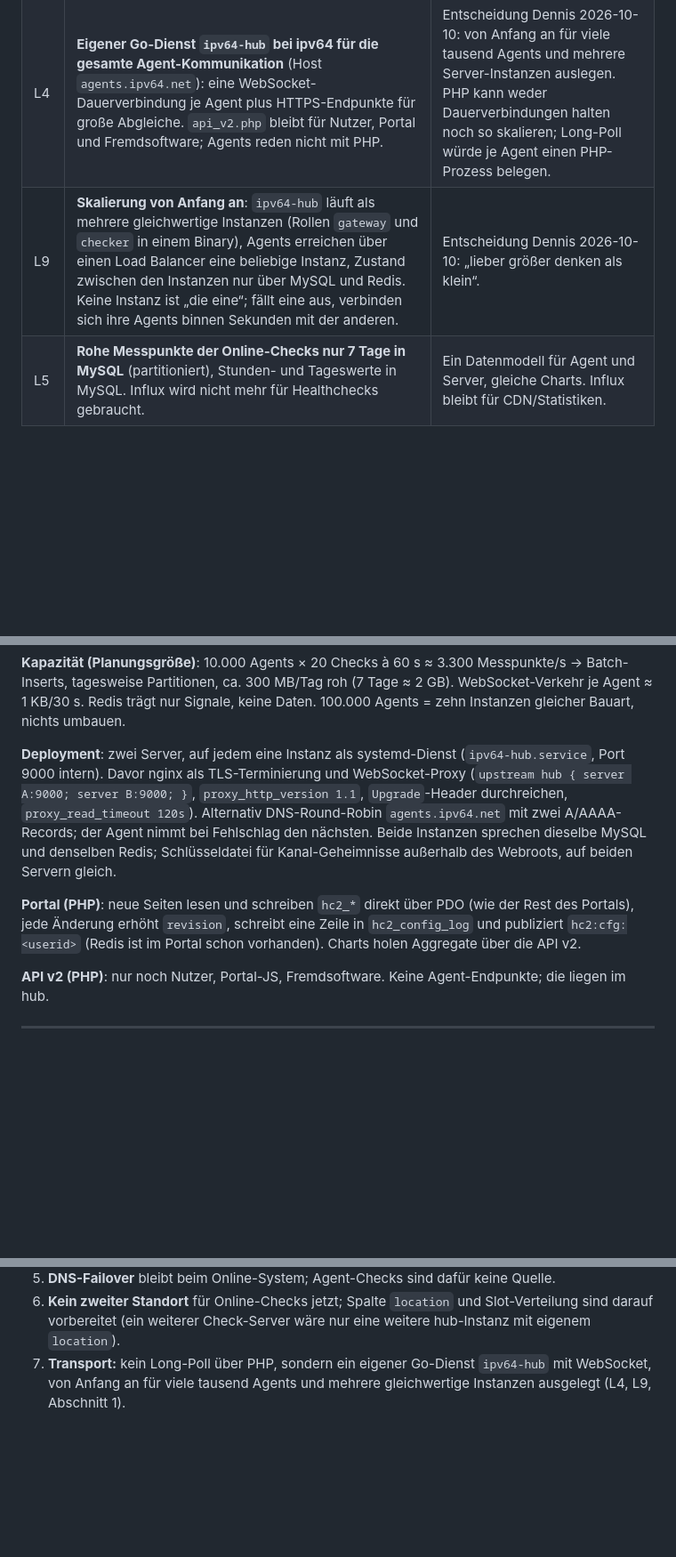
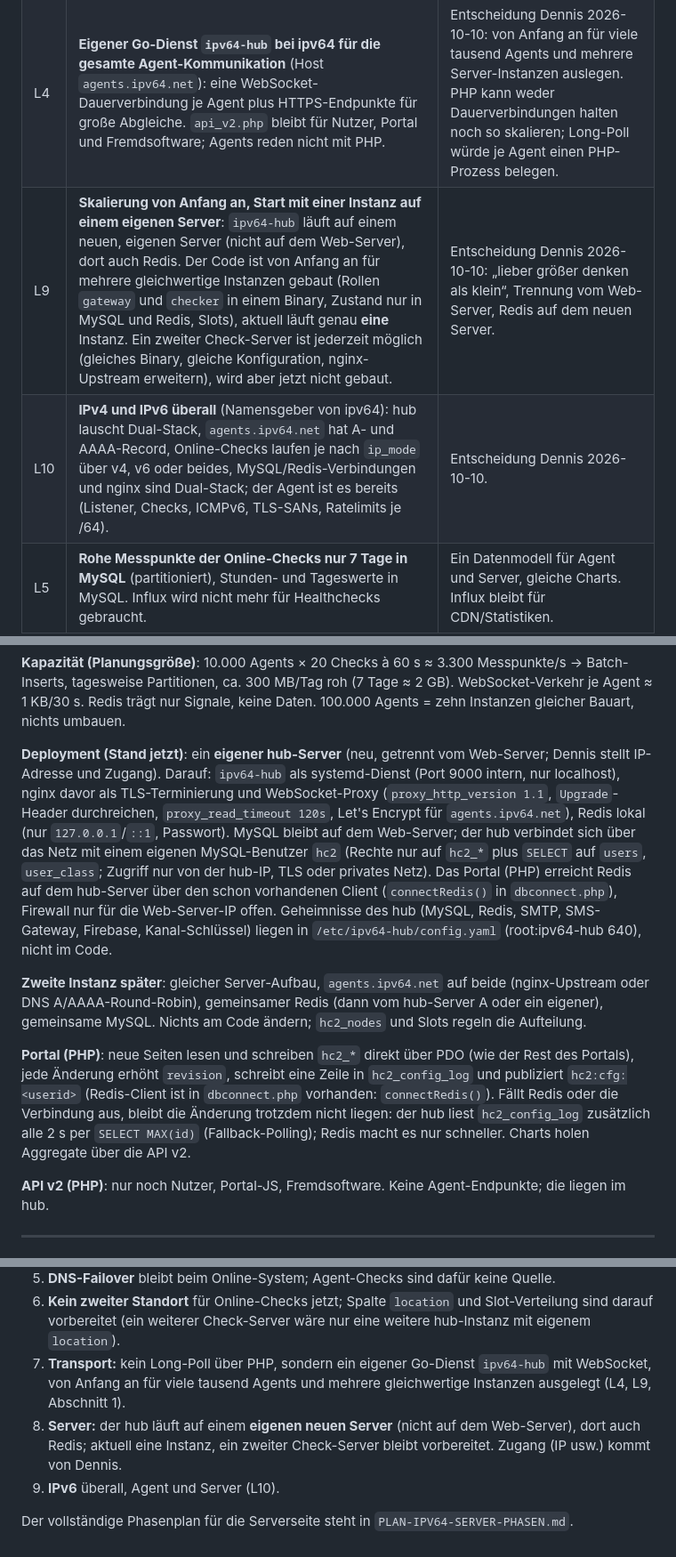
Before and after one commit to JulFoii/node64, a Markdown page: docs/PLAN-IPV64-SYNC.md, 3 parts joined by grey strips. Shown at 89% size. GitHub-like rendering; blank space fills up the shorter version.

Commit message:
Server-Phasenplan S0-S10 (eigener hub-Server mit Redis, eine Instanz, IPv6); Sync-Plan angepasst
Co-Authored-By: Claude Fable 5.1 <noreply@anthropic.com>

```diff
--- a/docs/PLAN-IPV64-SYNC.md
+++ b/docs/PLAN-IPV64-SYNC.md
@@ -14,7 +14,8 @@ Ergänzt das Konzept („ipv64 Agent – Konzept & Funktionsumfang“) und erset
 | L2 | **Neuer Dienst `ipv64-hub`** (Rolle `checker` ersetzt die PHP-Bots) auf den ipv64-Servern neben dem Altsystem (Strangler-Fig). Neue Tabellen mit Präfix `hc2_`. Freischaltung je Account per Flag. | Kein Big Bang, Rollback per Flag. |
 | L3 | **Server ist führend** für Konfiguration (Checks, Kanäle, Wartungsfenster), sobald ein Agent verknüpft ist. **Agent ist führend** für seine Messergebnisse (append-only). | Konzept, Abschnitt Synchronisation. |
 | L4 | **Eigener Go-Dienst `ipv64-hub` bei ipv64 für die gesamte Agent-Kommunikation** (Host `agents.ipv64.net`): eine WebSocket-Dauerverbindung je Agent plus HTTPS-Endpunkte für große Abgleiche. `api_v2.php` bleibt für Nutzer, Portal und Fremdsoftware; Agents reden nicht mit PHP. | Entscheidung Dennis 2026-10-10: von Anfang an für viele tausend Agents und mehrere Server-Instanzen auslegen. PHP kann weder Dauerverbindungen halten noch so skalieren; Long-Poll würde je Agent einen PHP-Prozess belegen. |
-| L9 | **Skalierung von Anfang an**: `ipv64-hub` läuft als mehrere gleichwertige Instanzen (Rollen `gateway` und `checker` in einem Binary), Agents erreichen über einen Load Balancer eine beliebige Instanz, Zustand zwischen den Instanzen nur über MySQL und Redis. Keine Instanz ist „die eine“; fällt eine aus, verbinden sich ihre Agents binnen Sekunden mit der anderen. | Entscheidung Dennis 2026-10-10: „lieber größer denken als klein“. |
+| L9 | **Skalierung von Anfang an, Start mit einer Instanz auf einem eigenen Server**: `ipv64-hub` läuft auf einem neuen, eigenen Server (nicht auf dem Web-Server), dort auch Redis. Der Code ist von Anfang an für mehrere gleichwertige Instanzen gebaut (Rollen `gateway` und `checker` in einem Binary, Zustand nur in MySQL und Redis, Slots), aktuell läuft genau **eine** Instanz. Ein zweiter Check-Server ist jederzeit möglich (gleiches Binary, gleiche Konfiguration, nginx-Upstream erweitern), wird aber jetzt nicht gebaut. | Entscheidung Dennis 2026-10-10: „lieber größer denken als klein“, Trennung vom Web-Server, Redis auf dem neuen Server. |
+| L10 | **IPv4 und IPv6 überall** (Namensgeber von ipv64): hub lauscht Dual-Stack, `agents.ipv64.net` hat A- und AAAA-Record, Online-Checks laufen je nach `ip_mode` über v4, v6 oder beides, MySQL/Redis-Verbindungen und nginx sind Dual-Stack; der Agent ist es bereits (Listener, Checks, ICMPv6, TLS-SANs, Ratelimits je /64). | Entscheidung Dennis 2026-10-10. |
 | L5 | **Rohe Messpunkte der Online-Checks nur 7 Tage in MySQL** (partitioniert), Stunden- und Tageswerte in MySQL. Influx wird nicht mehr für Healthchecks gebraucht. | Ein Datenmodell für Agent und Server, gleiche Charts. Influx bleibt für CDN/Statistiken. |
 | L6 | **Integrationen werden zu Kanälen** (`hc2_channels`), gleiche Typen wie im Agent (`smtp`, `telegram`, `discord`, `ntfy`, `gotify`, `webhook`, `pushover`) plus serverseitig `app`, `ipv64_mail`, `ipv64_sms`. Pushover auch im Agent, weil der Container ohne ipv64-Account vollwertig bleiben soll; `ipv64_mail`/`ipv64_sms` kann ein verknüpfter Agent über den hub nutzen. Alte `integrations` werden einmalig migriert, die Verifizierung per Mail/SMS bleibt. | Gleicher Versandcode (Go) auf Server und Agent; die bekannten Lücken im alten PHP (activate_integration ohne Login) verschwinden. |
 | L7 | **Push-URLs bleiben stabil**: `https://ipv64.net/health.php?token=...` und der neue Pfad `/api/v2/push/{token}` funktionieren beide, auch nach der Migration. | Tausende Geräte rufen die alte URL. |
@@ -53,9 +54,11 @@ Rolle **checker** (Online-Checks, ersetzt `healthcheck_*_live.php`, `healthcheck
 
 **Kapazität (Planungsgröße)**: 10.000 Agents × 20 Checks à 60 s ≈ 3.300 Messpunkte/s → Batch-Inserts, tagesweise Partitionen, ca. 300 MB/Tag roh (7 Tage ≈ 2 GB). WebSocket-Verkehr je Agent ≈ 1 KB/30 s. Redis trägt nur Signale, keine Daten. 100.000 Agents = zehn Instanzen gleicher Bauart, nichts umbauen.
 
-**Deployment**: zwei Server, auf jedem eine Instanz als systemd-Dienst (`ipv64-hub.service`, Port 9000 intern). Davor nginx als TLS-Terminierung und WebSocket-Proxy (`upstream hub { server A:9000; server B:9000; }`, `proxy_http_version 1.1`, `Upgrade`-Header durchreichen, `proxy_read_timeout 120s`). Alternativ DNS-Round-Robin `agents.ipv64.net` mit zwei A/AAAA-Records; der Agent nimmt bei Fehlschlag den nächsten. Beide Instanzen sprechen dieselbe MySQL und denselben Redis; Schlüsseldatei für Kanal-Geheimnisse außerhalb des Webroots, auf beiden Servern gleich.
+**Deployment (Stand jetzt)**: ein **eigener hub-Server** (neu, getrennt vom Web-Server; Dennis stellt IP-Adresse und Zugang). Darauf: `ipv64-hub` als systemd-Dienst (Port 9000 intern, nur localhost), nginx davor als TLS-Terminierung und WebSocket-Proxy (`proxy_http_version 1.1`, `Upgrade`-Header durchreichen, `proxy_read_timeout 120s`, Let's Encrypt für `agents.ipv64.net`), Redis lokal (nur `127.0.0.1`/`::1`, Passwort). MySQL bleibt auf dem Web-Server; der hub verbindet sich über das Netz mit einem eigenen MySQL-Benutzer `hc2` (Rechte nur auf `hc2_*` plus `SELECT` auf `users`, `user_class`; Zugriff nur von der hub-IP, TLS oder privates Netz). Das Portal (PHP) erreicht Redis auf dem hub-Server über den schon vorhandenen Client (`connectRedis()` in `dbconnect.php`), Firewall nur für die Web-Server-IP offen. Geheimnisse des hub (MySQL, Redis, SMTP, SMS-Gateway, Firebase, Kanal-Schlüssel) liegen in `/etc/ipv64-hub/config.yaml` (root:ipv64-hub 640), nicht im Code.
 
-**Portal (PHP)**: neue Seiten lesen und schreiben `hc2_*` direkt über PDO (wie der Rest des Portals), jede Änderung erhöht `revision`, schreibt eine Zeile in `hc2_config_log` und publiziert `hc2:cfg:<userid>` (Redis ist im Portal schon vorhanden). Charts holen Aggregate über die API v2.
+**Zweite Instanz später**: gleicher Server-Aufbau, `agents.ipv64.net` auf beide (nginx-Upstream oder DNS A/AAAA-Round-Robin), gemeinsamer Redis (dann vom hub-Server A oder ein eigener), gemeinsame MySQL. Nichts am Code ändern; `hc2_nodes` und Slots regeln die Aufteilung.
+
+**Portal (PHP)**: neue Seiten lesen und schreiben `hc2_*` direkt über PDO (wie der Rest des Portals), jede Änderung erhöht `revision`, schreibt eine Zeile in `hc2_config_log` und publiziert `hc2:cfg:<userid>` (Redis-Client ist in `dbconnect.php` vorhanden: `connectRedis()`). Fällt Redis oder die Verbindung aus, bleibt die Änderung trotzdem nicht liegen: der hub liest `hc2_config_log` zusätzlich alle 2 s per `SELECT MAX(id)` (Fallback-Polling); Redis macht es nur schneller. Charts holen Aggregate über die API v2.
 
 **API v2 (PHP)**: nur noch Nutzer, Portal-JS, Fremdsoftware. Keine Agent-Endpunkte; die liegen im hub.
 
@@ -441,3 +444,7 @@ Reihenfolge: 1 → 2 → 3 → 4 → 7 → 8 → 5 → 6 → 9 → 10. Pakete 3/
 5. **DNS-Failover** bleibt beim Online-System; Agent-Checks sind dafür keine Quelle.
 6. **Kein zweiter Standort** für Online-Checks jetzt; Spalte `location` und Slot-Verteilung sind darauf vorbereitet (ein weiterer Check-Server wäre nur eine weitere hub-Instanz mit eigenem `location`).
 7. **Transport:** kein Long-Poll über PHP, sondern ein eigener Go-Dienst `ipv64-hub` mit WebSocket, von Anfang an für viele tausend Agents und mehrere gleichwertige Instanzen ausgelegt (L4, L9, Abschnitt 1).
+8. **Server:** der hub läuft auf einem **eigenen neuen Server** (nicht auf dem Web-Server), dort auch Redis; aktuell eine Instanz, ein zweiter Check-Server bleibt vorbereitet. Zugang (IP usw.) kommt von Dennis.
+9. **IPv6** überall, Agent und Server (L10).
+
+Der vollständige Phasenplan für die Serverseite steht in `PLAN-IPV64-SERVER-PHASEN.md`.
```
Also changed, not shown: docs/PLAN-IPV64-SERVER-PHASEN.md (added, +268 -0 lines).
